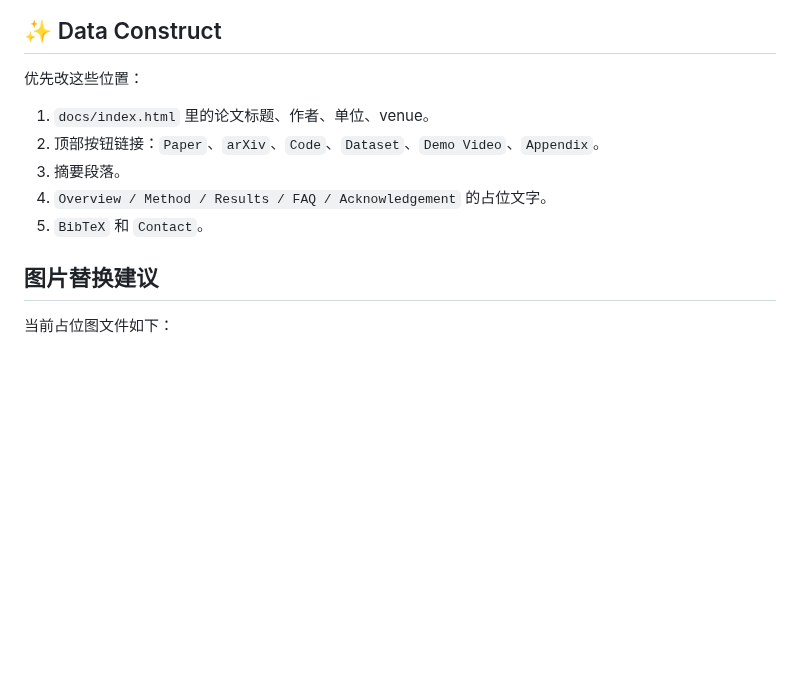
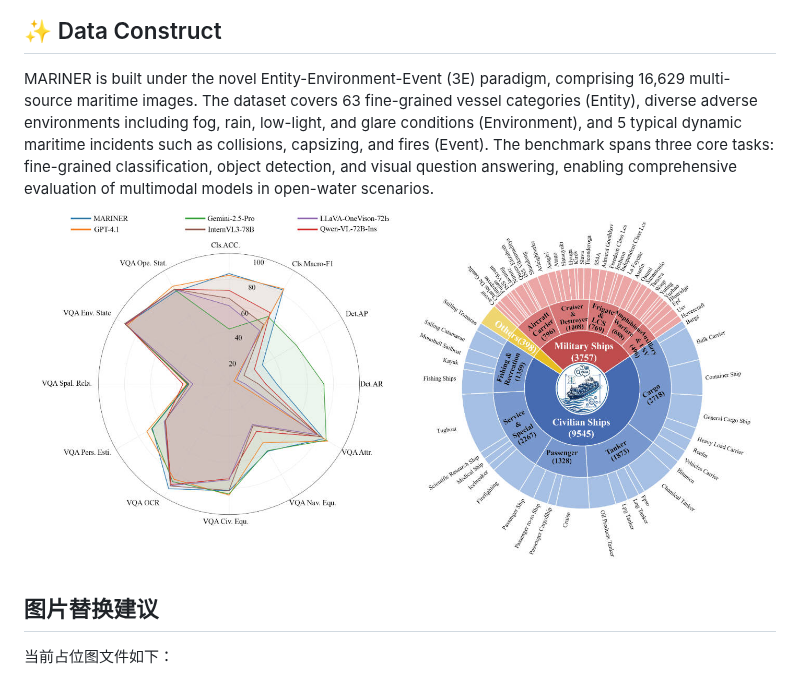
Before and after one commit to lxixim/MARINER, a Markdown page: README.md, the part around the change. Drawn GitHub-style; blank space fills up the shorter version.

```diff
--- a/README.md
+++ b/README.md
@@ -39,13 +39,8 @@ Comparison of ship-related datasets in terms of source diversity, category scale
 
 ## ✨ Data Construct
 
-优先改这些位置：
-
-1. `docs/index.html` 里的论文标题、作者、单位、venue。
-2. 顶部按钮链接：`Paper`、`arXiv`、`Code`、`Dataset`、`Demo Video`、`Appendix`。
-3. 摘要段落。
-4. `Overview / Method / Results / FAQ / Acknowledgement` 的占位文字。
-5. `BibTeX` 和 `Contact`。
+MARINER is built under the novel Entity-Environment-Event (3E) paradigm, comprising 16,629 multi-source maritime images. The dataset covers 63 fine-grained vessel categories (Entity), diverse adverse environments including fog, rain, low-light, and glare conditions (Environment), and 5 typical dynamic maritime incidents such as collisions, capsizing, and fires (Event). The benchmark spans three core tasks: fine-grained classification, object detection, and visual question answering, enabling comprehensive evaluation of multimodal models in open-water scenarios.
+<img src="imgs/datasets.jpg" alt="datasets" style="width:100%; max-width:800px; height:auto;">
 
 ## 图片替换建议
 
```
